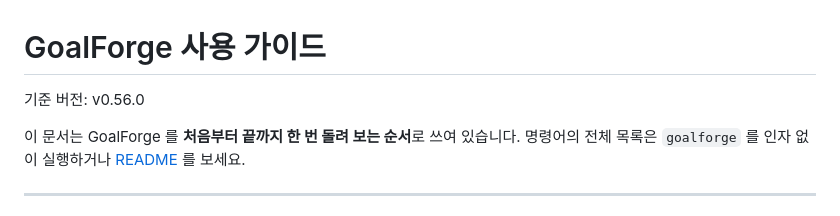
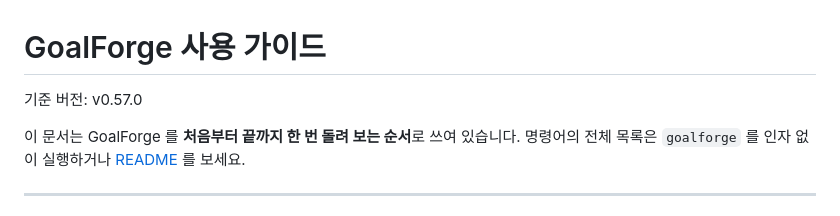
Before and after one commit to hkjang/goalforge, a Markdown page: docs/GUIDE.md, the part around the change. Rendered like a GitHub page.

Commit message:
가이드 기준 버전을 v0.57.0 으로

```diff
--- a/docs/GUIDE.md
+++ b/docs/GUIDE.md
@@ -1,6 +1,6 @@
 # GoalForge 사용 가이드
 
-기준 버전: v0.56.0
+기준 버전: v0.57.0
 
 이 문서는 GoalForge 를 **처음부터 끝까지 한 번 돌려 보는 순서**로 쓰여 있습니다. 명령어의 전체 목록은 `goalforge` 를 인자 없이 실행하거나 [README](../README.md) 를 보세요.
 
```
